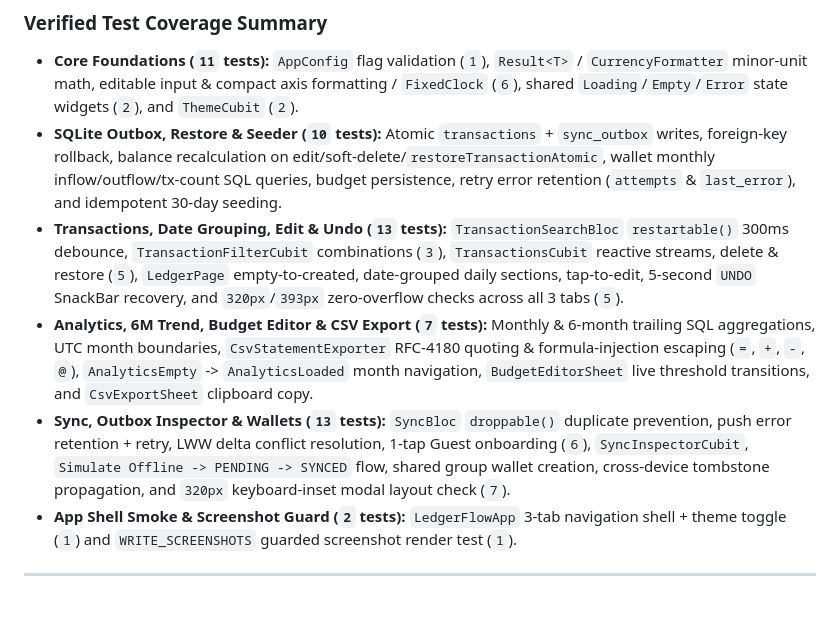
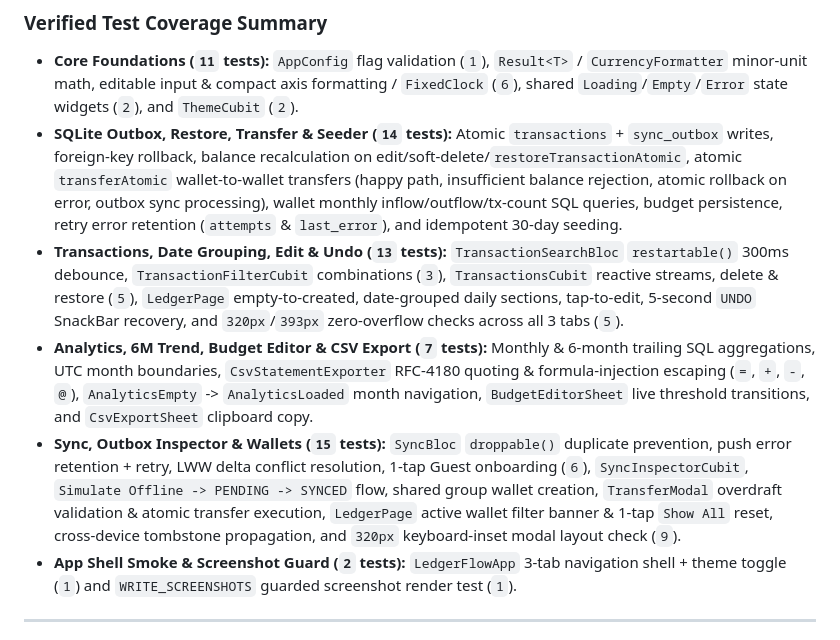
Before and after one commit to bachiep/ledgerflow-flutter, a Markdown page: README.md, the part around one of its changes. Drawn GitHub-style; blank space fills up the shorter version.

```diff
--- a/README.md
+++ b/README.md
@@ -161,10 +161,10 @@ flutter test --no-pub --concurrency=1 --timeout 30s
 
 ### Verified Test Coverage Summary
 - **Core Foundations (`11` tests):** `AppConfig` flag validation (`1`), `Result<T>` / `CurrencyFormatter` minor-unit math, editable input & compact axis formatting / `FixedClock` (`6`), shared `Loading`/`Empty`/`Error` state widgets (`2`), and `ThemeCubit` (`2`).
-- **SQLite Outbox, Restore & Seeder (`10` tests):** Atomic `transactions` + `sync_outbox` writes, foreign-key rollback, balance recalculation on edit/soft-delete/`restoreTransactionAtomic`, wallet monthly inflow/outflow/tx-count SQL queries, budget persistence, retry error retention (`attempts` & `last_error`), and idempotent 30-day seeding.
+- **SQLite Outbox, Restore, Transfer & Seeder (`14` tests):** Atomic `transactions` + `sync_outbox` writes, foreign-key rollback, balance recalculation on edit/soft-delete/`restoreTransactionAtomic`, atomic `transferAtomic` wallet-to-wallet transfers (happy path, insufficient balance rejection, atomic rollback on error, outbox sync processing), wallet monthly inflow/outflow/tx-count SQL queries, budget persistence, retry error retention (`attempts` & `last_error`), and idempotent 30-day seeding.
 - **Transactions, Date Grouping, Edit & Undo (`13` tests):** `TransactionSearchBloc` `restartable()` 300ms debounce, `TransactionFilterCubit` combinations (`3`), `TransactionsCubit` reactive streams, delete & restore (`5`), `LedgerPage` empty-to-created, date-grouped daily sections, tap-to-edit, 5-second `UNDO` SnackBar recovery, and `320px`/`393px` zero-overflow checks across all 3 tabs (`5`).
 - **Analytics, 6M Trend, Budget Editor & CSV Export (`7` tests):** Monthly & 6-month trailing SQL aggregations, UTC month boundaries, `CsvStatementExporter` RFC-4180 quoting & formula-injection escaping (`=`, `+`, `-`, `@`), `AnalyticsEmpty` -> `AnalyticsLoaded` month navigation, `BudgetEditorSheet` live threshold transitions, and `CsvExportSheet` clipboard copy.
-- **Sync, Outbox Inspector & Wallets (`13` tests):** `SyncBloc` `droppable()` duplicate prevention, push error retention + retry, LWW delta conflict resolution, 1-tap Guest onboarding (`6`), `SyncInspectorCubit`, `Simulate Offline -> PENDING -> SYNCED` flow, shared group wallet creation, cross-device tombstone propagation, and `320px` keyboard-inset modal layout check (`7`).
+- **Sync, Outbox Inspector & Wallets (`15` tests):** `SyncBloc` `droppable()` duplicate prevention, push error retention + retry, LWW delta conflict resolution, 1-tap Guest onboarding (`6`), `SyncInspectorCubit`, `Simulate Offline -> PENDING -> SYNCED` flow, shared group wallet creation, `TransferModal` overdraft validation & atomic transfer execution, `LedgerPage` active wallet filter banner & 1-tap `Show All` reset, cross-device tombstone propagation, and `320px` keyboard-inset modal layout check (`9`).
 - **App Shell Smoke & Screenshot Guard (`2` tests):** `LedgerFlowApp` 3-tab navigation shell + theme toggle (`1`) and `WRITE_SCREENSHOTS` guarded screenshot render test (`1`).
 
 ---
```
Also changed, not shown: other parts of README.md (+14 -14 lines), docs/screenshots/02-analytics-cashflow.png, docs/screenshots/03-sync-outbox-inspector.png, docs/screenshots/04-wallets-dark-mode.png, docs/screenshots/05-csv-budget-sheet.png, 15 other files.
